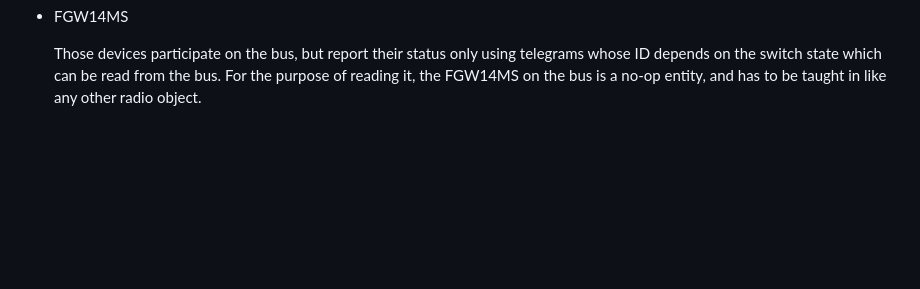
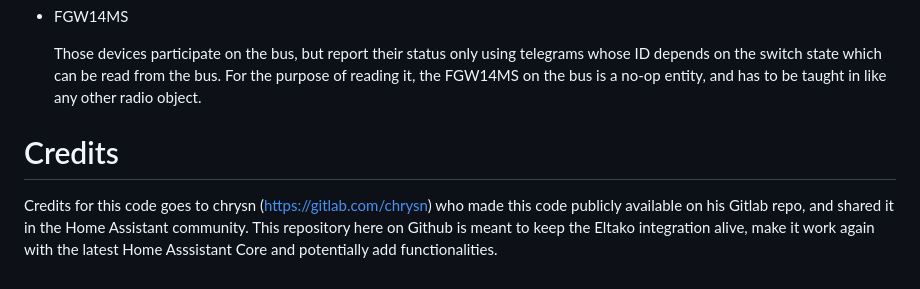
Before and after one commit to grimmpp/home-assistant-eltako, a Markdown page: README.md, the part around the change. GitHub-like rendering; blank space fills up the shorter version.

Commit message:
Added credits to Chrysn

```diff
--- a/README.md
+++ b/README.md
@@ -88,3 +88,7 @@ Recognized over the air:
 * FGW14MS
 
   Those devices participate on the bus, but report their status only using telegrams whose ID depends on the switch state which can be read from the bus. For the purpose of reading it, the FGW14MS on the bus is a no-op entity, and has to be taught in like any other radio object.
+
+Credits
+=======
+Credits for this code goes to chrysn (https://gitlab.com/chrysn) who made this code publicly available on his Gitlab repo, and shared it in the Home Assistant community. This repository here on Github is meant to keep the Eltako integration alive, make it work again with the latest Home Asssistant Core and potentially add functionalities.
```
